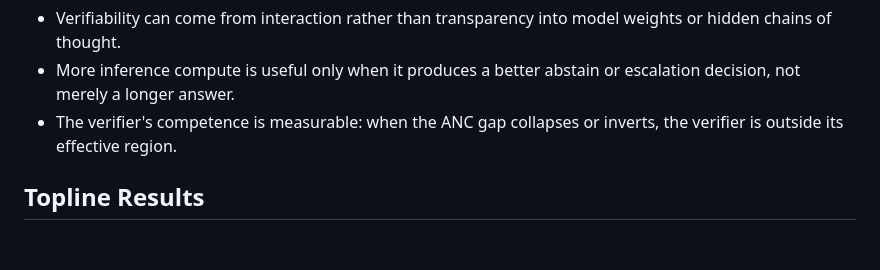
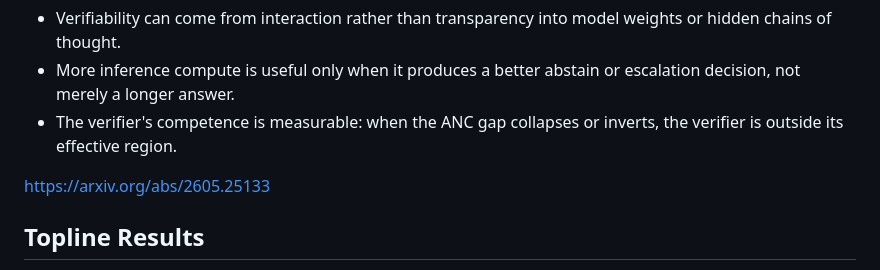
Before and after one commit to jsedoc/prover-verifier-deliberation, a Markdown page: README.md, the part around one of its changes. GitHub-like rendering; blank space fills up the shorter version.

Commit message:
Add link to paper in README
Updated the README to include links to the paper.

```diff
--- a/README.md
+++ b/README.md
@@ -107,6 +107,7 @@ The practical implications mirror the older interactive-proof motivation:
 - The verifier's competence is measurable: when the ANC gap collapses or
   inverts, the verifier is outside its effective region.
 
+https://arxiv.org/abs/2605.25133
 ## Topline Results
 
 All GPQA rows use GPQA Diamond. HC means "high confidence": ANC for PVD,
```
Also changed, not shown: other parts of README.md (+2 -2 lines).
